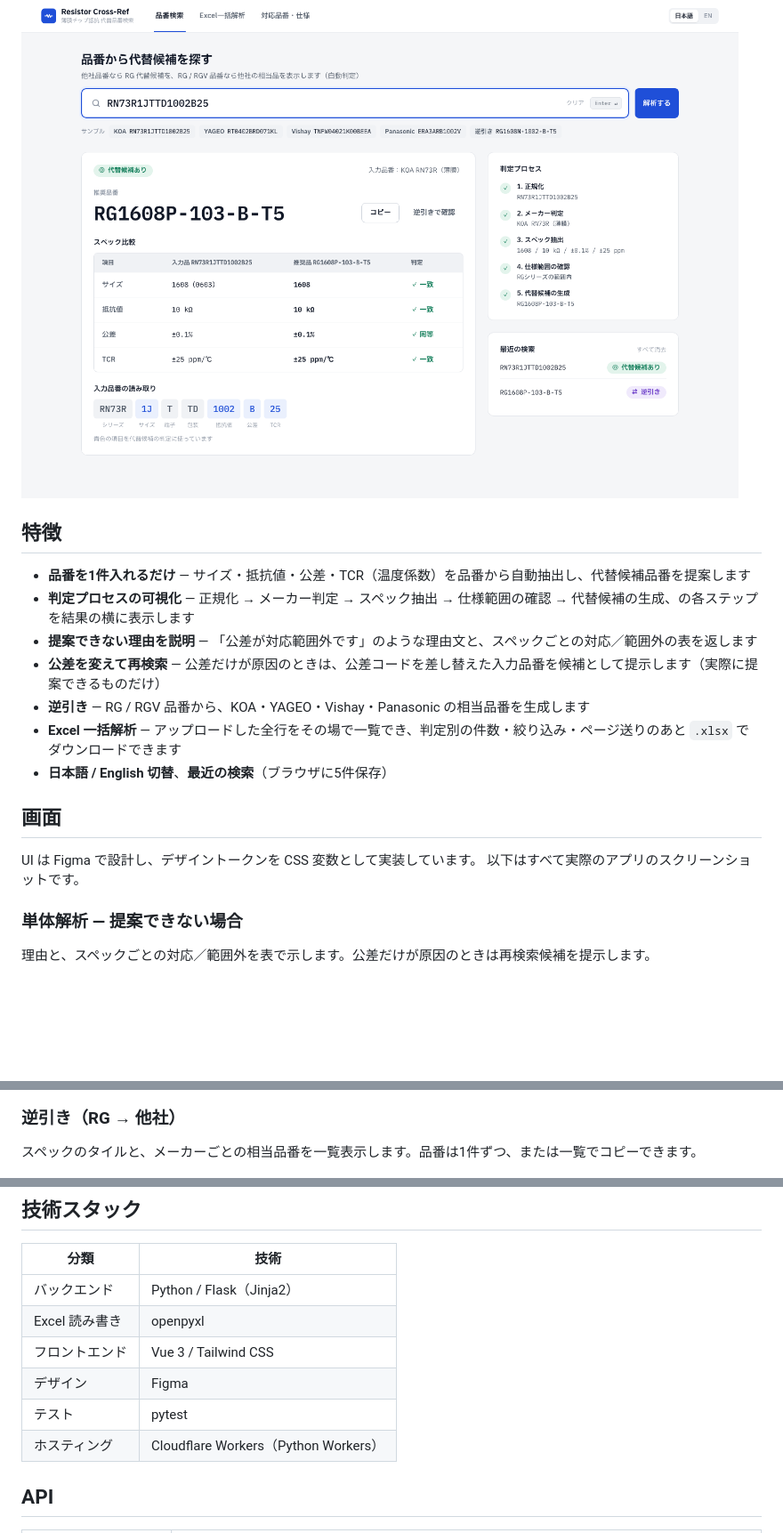
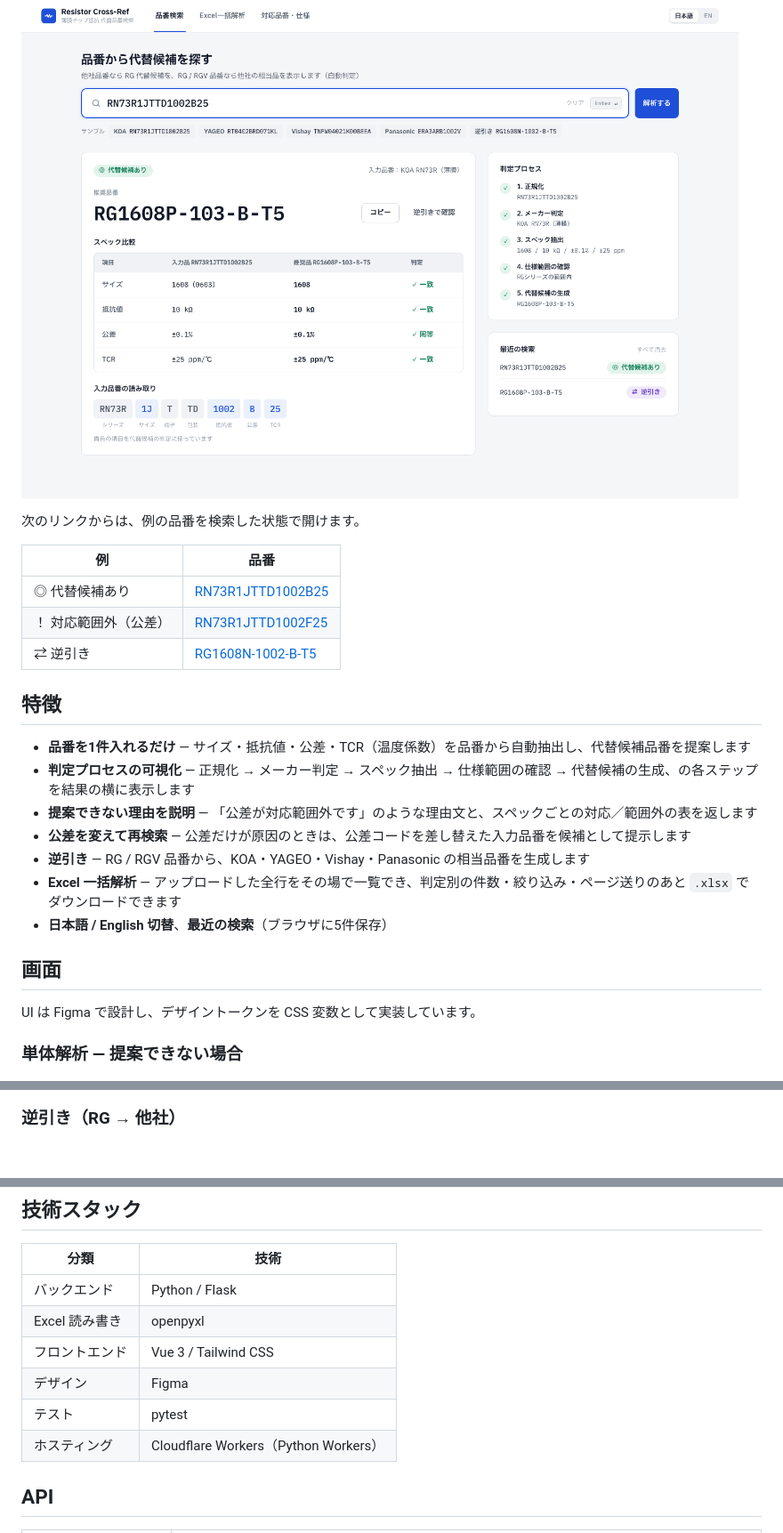
Before and after one commit to shu8719/resistor-cross-reference-tool, a Markdown page: README.md, 3 parts joined by grey strips. Shown at 89% size. GitHub-like rendering; blank space fills up the shorter version.

```diff
--- a/README.md
+++ b/README.md
@@ -10,30 +10,34 @@
 
 ![単体解析画面](docs/images/single-analysis.png)
 
+次のリンクからは、例の品番を検索した状態で開けます。
+
+| 例           | 品番 |
+| ----------- | --- |
+| ◎ 代替候補あり     | [RN73R1JTTD1002B25](https://resistor-cross-reference.shu8719.workers.dev/?pn=RN73R1JTTD1002B25) |
+| ！ 対応範囲外（公差） | [RN73R1JTTD1002F25](https://resistor-cross-reference.shu8719.workers.dev/?pn=RN73R1JTTD1002F25) |
+| ⇄ 逆引き       | [RG1608N-1002-B-T5](https://resistor-cross-reference.shu8719.workers.dev/?pn=RG1608N-1002-B-T5) |
+
 ## 特徴
 
 * **品番を1件入れるだけ** — サイズ・抵抗値・公差・TCR（温度係数）を品番から自動抽出し、代替候補品番を提案します
 * **判定プロセスの可視化** — 正規化 → メーカー判定 → スペック抽出 → 仕様範囲の確認 → 代替候補の生成、の各ステップを結果の横に表示します
 * **提案できない理由を説明** — 「公差が対応範囲外です」のような理由文と、スペックごとの対応／範囲外の表を返します
-* **公差を変えて再検索** — 公差だけが原因のときは、公差コードを差し替えた入力品番を候補として提示します（実際に提案できるものだけ）
+* **公差を変えて再検索** — 公差だけが原因のときは、公差コードを差し替えた入力品番を候補として提示します
 * **逆引き** — RG / RGV 品番から、KOA・YAGEO・Vishay・Panasonic の相当品番を生成します
 * **Excel 一括解析** — アップロードした全行をその場で一覧でき、判定別の件数・絞り込み・ページ送りのあと `.xlsx` でダウンロードできます
 * **日本語 / English 切替**、**最近の検索**（ブラウザに5件保存）
+
 ## 画面
 
 UI は Figma で設計し、デザイントークンを CSS 変数として実装しています。
-以下はすべて実際のアプリのスクリーンショットです。
 
 ### 単体解析 — 提案できない場合
-
-理由と、スペックごとの対応／範囲外を表で示します。公差だけが原因のときは再検索候補を提示します。
 
 ![対応範囲外画面](docs/images/out-of-range.png)
 
 ### 逆引き（RG → 他社）
 
-スペックのタイルと、メーカーごとの相当品番を一覧表示します。品番は1件ずつ、または一覧でコピーできます。
-
 ![逆引き画面](docs/images/reverse-lookup.png)
 
 ### Excel 一括解析
@@ -106,13 +97,12 @@ Cloudflare Workers の静的アセットと Python Worker（Flask）だけで動
 
 | 分類 | 技術 |
 | --- | --- |
-| バックエンド | Python / Flask（Jinja2） |
+| バックエンド | Python / Flask |
 | Excel 読み書き | openpyxl |
 | フロントエンド | Vue 3 / Tailwind CSS |
 | デザイン | Figma |
 | テスト | pytest |
 | ホスティング | Cloudflare Workers（Python Workers） |
-
 
 ## API
 
```
Also changed, not shown: other parts of README.md (+8 -28 lines), docs/images/architecture-dark.png, docs/images/architecture.png.
